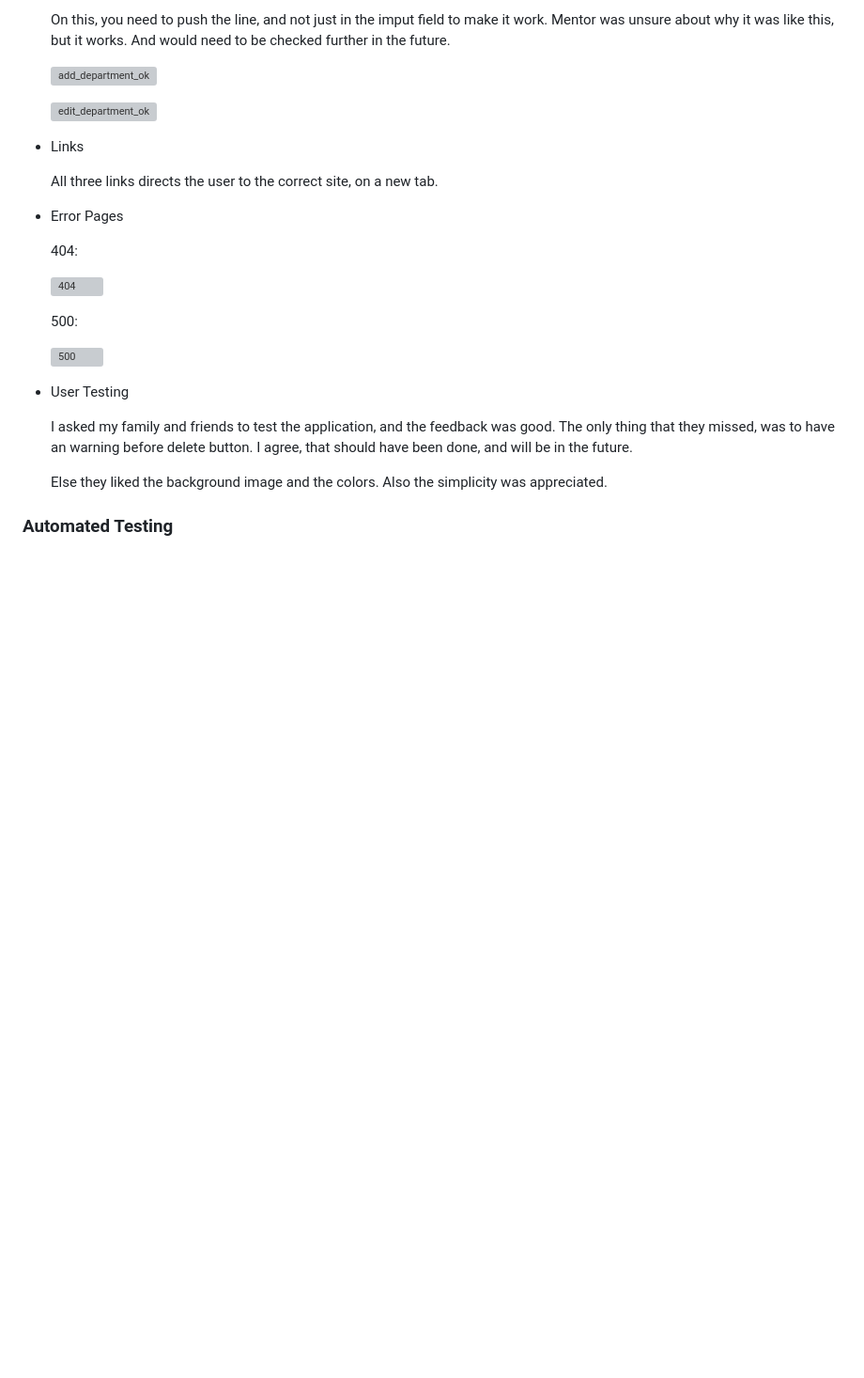
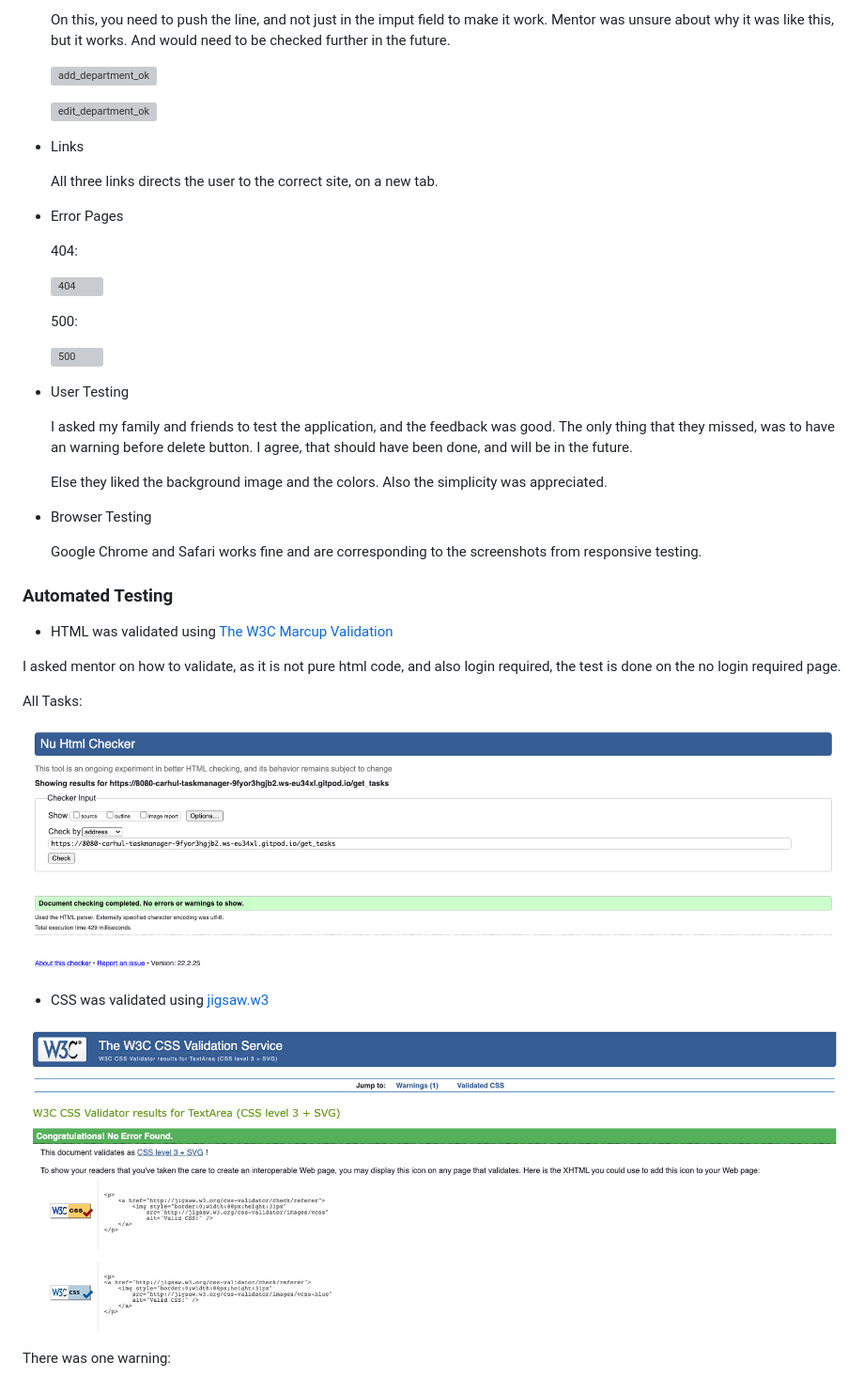
Before and after one commit to Carhul/Task_Manager, a Markdown page: TESTING.md, the part around the change printed below. Shown: that part at 94% size. Rendered like a GitHub page; pictures changed too: static/images/testing/all_tasks_validate.png (added), static/images/testing/css_validate.png (added); blank space fills up the shorter version; grey boxes are pictures that could not be loaded.

```diff
--- a/TESTING.md
+++ b/TESTING.md
@@ -154,4 +154,23 @@ Back to [README.md](README.md) file.
 
   Else they liked the background image and the colors. Also the simplicity was appreciated.
 
+* Browser Testing
+
+  Google Chrome and Safari works fine and are corresponding to the screenshots from responsive testing.
+
 ### Automated Testing ###
+
+* HTML was validated using [The W3C Marcup Validation](https://validator.w3.org/)
+
+I asked mentor on how to validate, as it is not pure html code, and also login required, the test is done on the no login required page.
+
+All Tasks:
+
+![all_tasks_validate](static/images/testing/all_tasks_validate.png)
+
+* CSS was validated using [jigsaw.w3](https://jigsaw.w3.org/css-validator/)
+
+![css_validate](static/images/testing/css_validate.png)
+
+There was one warning:
+
```
Also changed, not shown: other parts of TESTING.md (+18 -0 lines), README.md (+3 -1 lines), static/images/testing/css_warning.png (added), static/images/testing/jshint_validate.png (added), static/images/testing/lighthouse.png (added), static/images/testing/python_validate.png (added).
